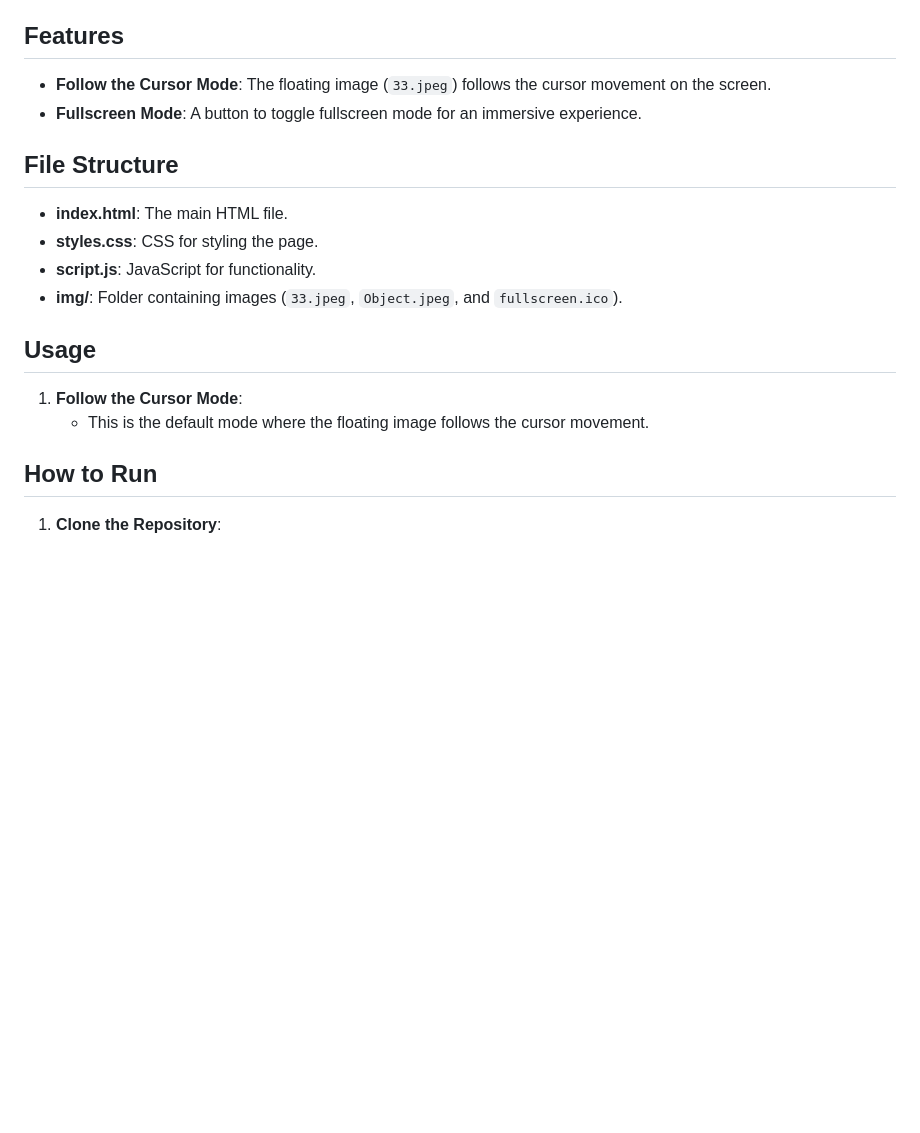
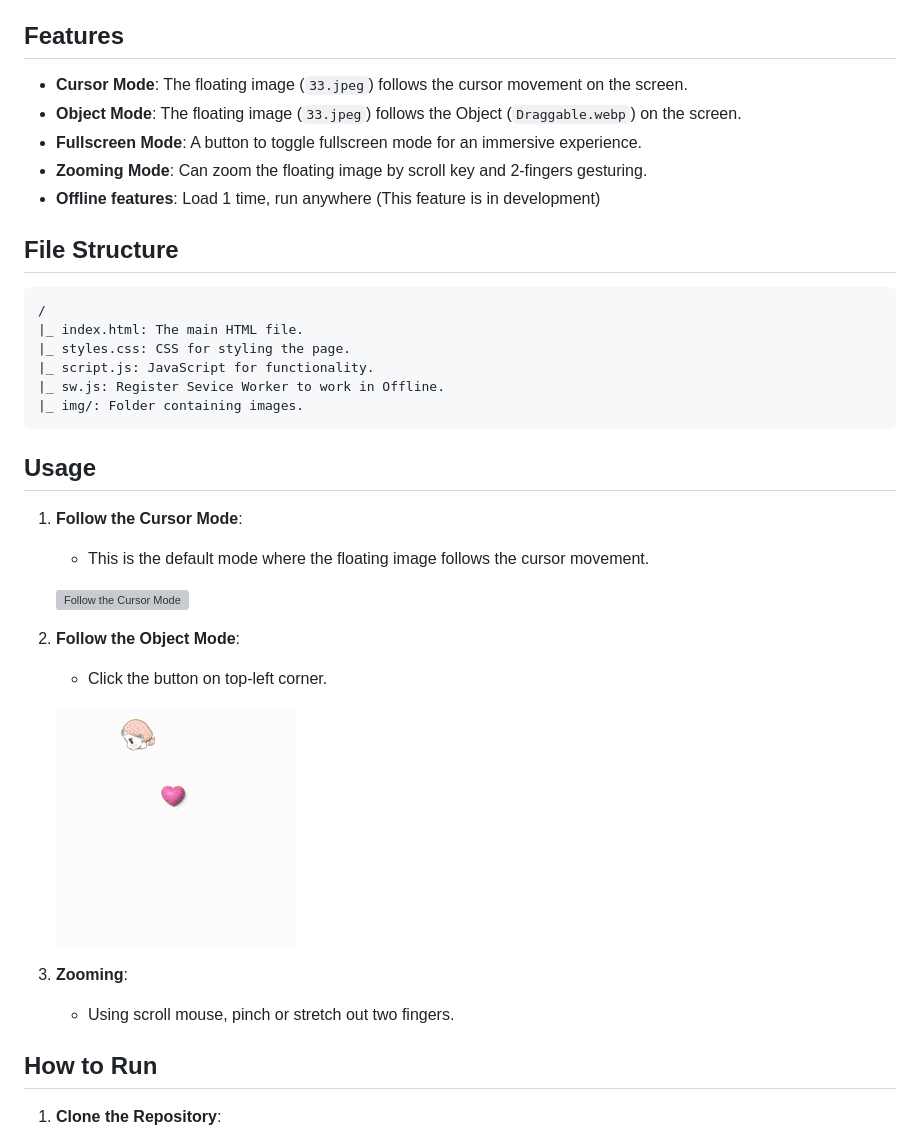
Before and after one commit to nguyenanvi/CursorFollower, a Markdown page: README.md, the part around the change printed below. Drawn GitHub-style; pictures changed too: img/demo-mode2.gif (added); blank space fills up the shorter version; grey boxes are pictures that could not be loaded.

Commit message:
New mode: Look at the Object, Zoomable, Offline feature is developing

````diff
--- a/README.md
+++ b/README.md
@@ -12,20 +12,35 @@ This project features an interactive web page where an image follows the cursor
 
 ## Features
 
-- **Follow the Cursor Mode**: The floating image (`33.jpeg`) follows the cursor movement on the screen.
+- **Cursor Mode**: The floating image (`33.jpeg`) follows the cursor movement on the screen.
+- **Object Mode**: The floating image (`33.jpeg`) follows the Object (`Draggable.webp`) on the screen.
 - **Fullscreen Mode**: A button to toggle fullscreen mode for an immersive experience.
+- **Zooming Mode**: Can zoom the floating image by scroll key and 2-fingers gesturing.
+- **Offline features**: Load 1 time, run anywhere (This feature is in development)
 
 ## File Structure
-
-- **index.html**: The main HTML file.
-- **styles.css**: CSS for styling the page.
-- **script.js**: JavaScript for functionality.
-- **img/**: Folder containing images (`33.jpeg`, `Object.jpeg`, and `fullscreen.ico`).
-
+```
+/
+|_ index.html: The main HTML file.
+|_ styles.css: CSS for styling the page.
+|_ script.js: JavaScript for functionality.
+|_ sw.js: Register Sevice Worker to work in Offline.
+|_ img/: Folder containing images.
+```
 ## Usage
 
 1. **Follow the Cursor Mode**:
     - This is the default mode where the floating image follows the cursor movement.
+
+    ![Follow the Cursor Mode](./img/demo-mode1.gif)
+
+2. **Follow the Object Mode**:
+    - Click the button on top-left corner.
+
+    ![Follow the Object Mode](./img/demo-mode2.gif)
+
+3. **Zooming**:
+    - Using scroll mouse, pinch or stretch out two fingers.
 
 ## How to Run
 
````
Also changed, not shown: other parts of README.md (+1 -6 lines), EXPLAIN.md (added, +71 -0 lines), mode1/README_CURSORSPEED.md (deleted, +0 -42 lines), img/DirectionFomula-mode1.png (added), img/DirectionFomula-mode2.png (added), img/SpeedFomula-mode1.png (added), img/SpeedFomula-mode2.png (added), 6 other files.
